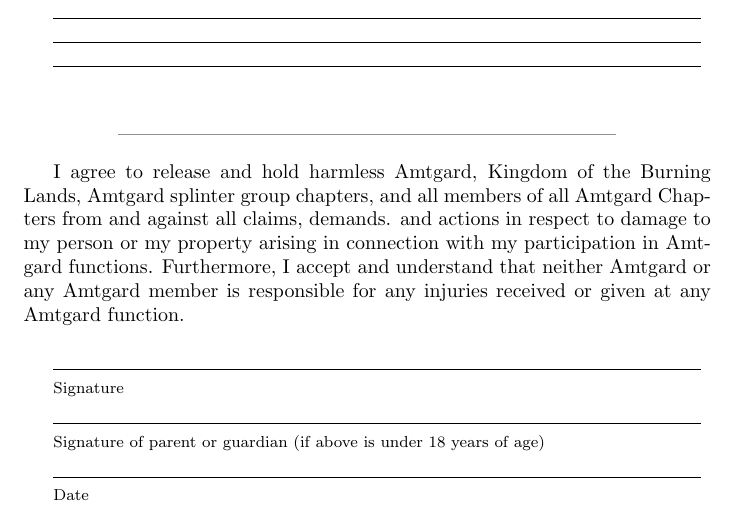
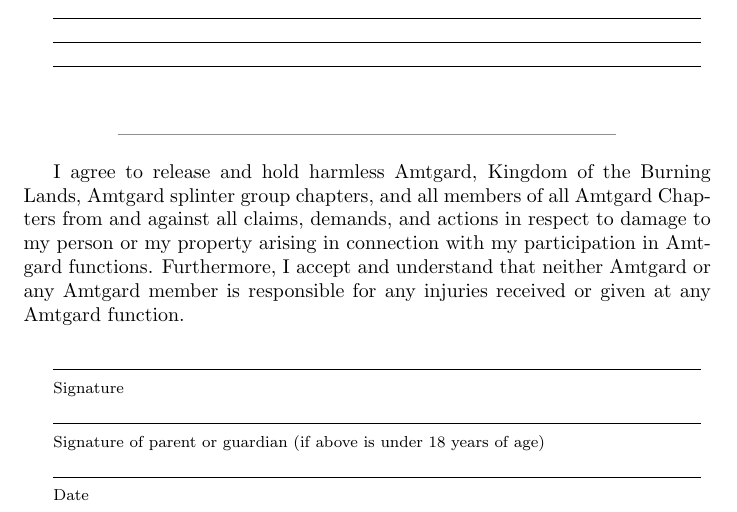
Before and after one commit to zellfaze-zz/amtgard-docs, a LaTeX document (waiver/waiver.tex): part of the page, cut so that both start at the same text. Compiled offline with pdfLaTeX.

Commit message:
Minor typo fixes in Waiver
Fixed a period that should have been a comma and split the agreement
text at the bottom of the document onto multiple lines in the source.

```diff
--- a/waiver/waiver.tex
+++ b/waiver/waiver.tex
@@ -63,7 +63,8 @@
 \textcolor{Gray}{\line(1,0){250}}
 \end{center}
 
-I agree to release and hold harmless Amtgard, Kingdom of the Burning Lands, Amtgard splinter group chapters, and all members of all Amtgard Chapters from and against all claims, demands. and actions in respect to damage to my person or my property arising in connection with my participation in Amtgard functions. Furthermore, I accept and understand that neither Amtgard or any Amtgard member is responsible for any injuries received or given at any Amtgard function.
+I agree to release and hold harmless Amtgard, Kingdom of the Burning Lands, Amtgard splinter group chapters, and all members of all Amtgard Chapters from and against all claims, demands, and actions in respect to damage to my person or my property arising in connection with my participation in Amtgard functions.
+Furthermore, I accept and understand that neither Amtgard or any Amtgard member is responsible for any injuries received or given at any Amtgard function.
 
 \bigskip
 
```
Also changed, not shown: waiver/waiver.pdf.
